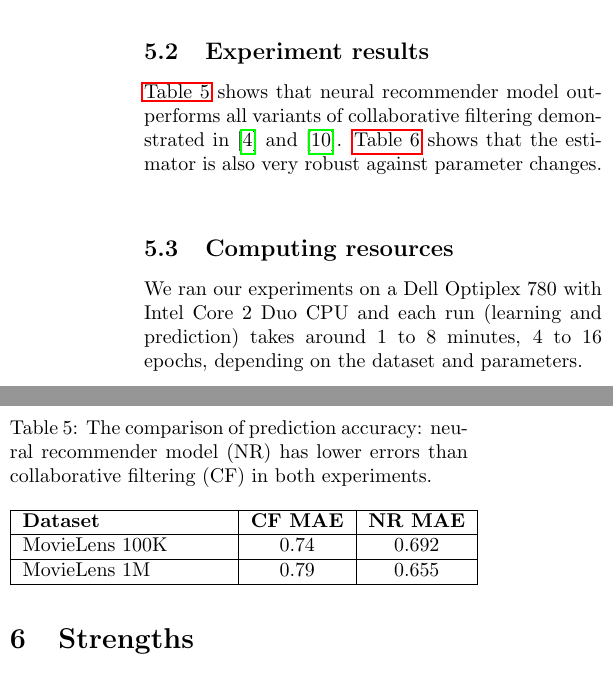
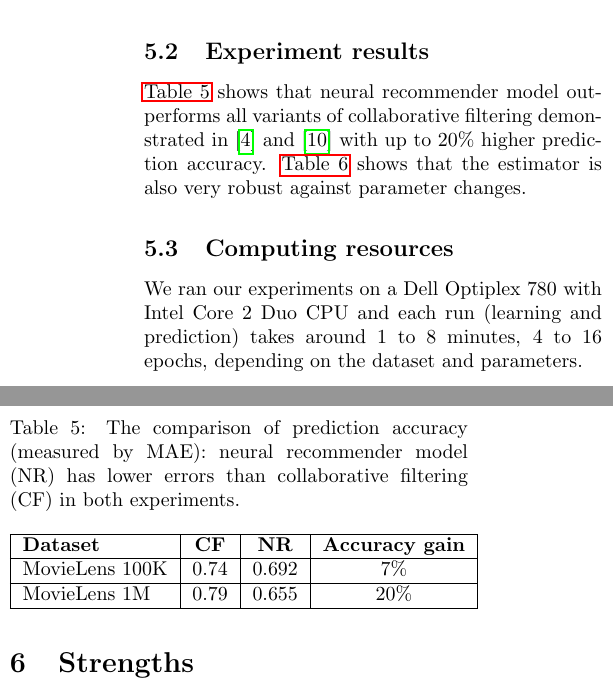
Before and after one commit to alanyuchenhou/cave, a LaTeX paper (node_embedding.tex): two parts of the columns of page 5 of 8, joined at a grey line, cut so that both start at the same text. Compiled offline with pdfLaTeX.

Commit message:
validate accuracy gain

```diff
--- a/node_embedding.tex
+++ b/node_embedding.tex
@@ -426,18 +426,19 @@ using the testing set.
 \subsection{Experiment results}
 \autoref{tab:accuracy} shows that neural recommender model outperforms all
 variants of collaborative filtering demonstrated in \cite{hwang2016efficient}
-and \cite{polatidis2016multi}.
+and \cite{polatidis2016multi} with up to 20\% higher prediction accuracy.
 \autoref{tab:robust} shows that the estimator is also very robust against
 parameter changes.
 \begin{table}[h]
 	\centering
-	\caption{The comparison of prediction accuracy:
+	\caption{The comparison of prediction accuracy (measured by MAE):
 		neural recommender model (NR) has lower errors than collaborative
 		filtering (CF) in both experiments.}
-	\begin{tabularx}{0.5\textwidth}{ |X|c|c| }  \hline
-		\textbf{Dataset} & \textbf{CF MAE} & \textbf{NR MAE} \\ \hline
-		MovieLens 100K & 0.74 & 0.692 \\ \hline
-		MovieLens 1M & 0.79 & 0.655 \\ \hline
+	\begin{tabularx}{0.5\textwidth}{ |X|c|c|c| }  \hline
+		\textbf{Dataset} & \textbf{CF} & \textbf{NR} & \textbf{Accuracy gain}
+		\\ \hline
+		MovieLens 100K & 0.74 & 0.692 & 7\% \\ \hline
+		MovieLens 1M & 0.79 & 0.655 & 20\% \\ \hline
 	\end{tabularx}
 	\label{tab:accuracy}
 \end{table}
```
Also changed, not shown: node_embedding.tex (4 more changed lines).
